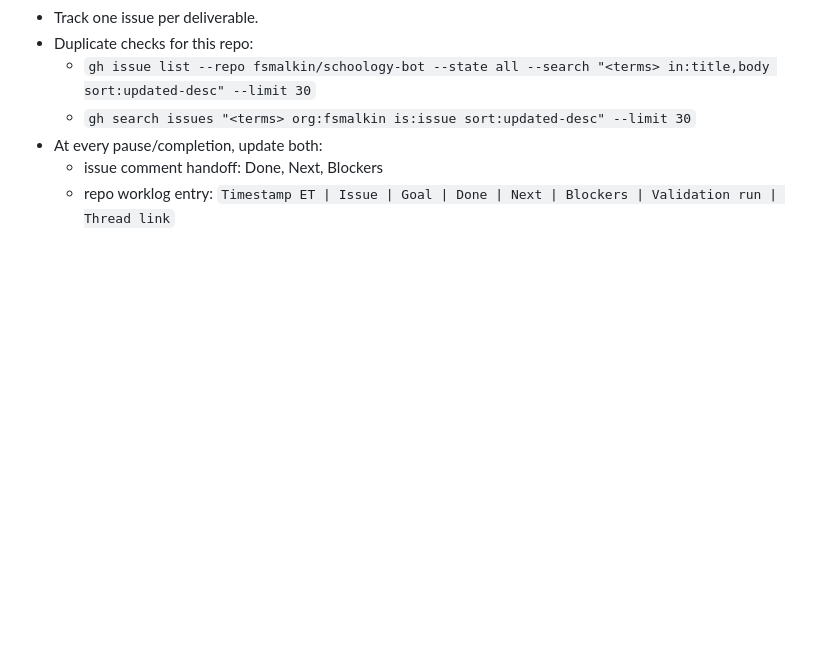
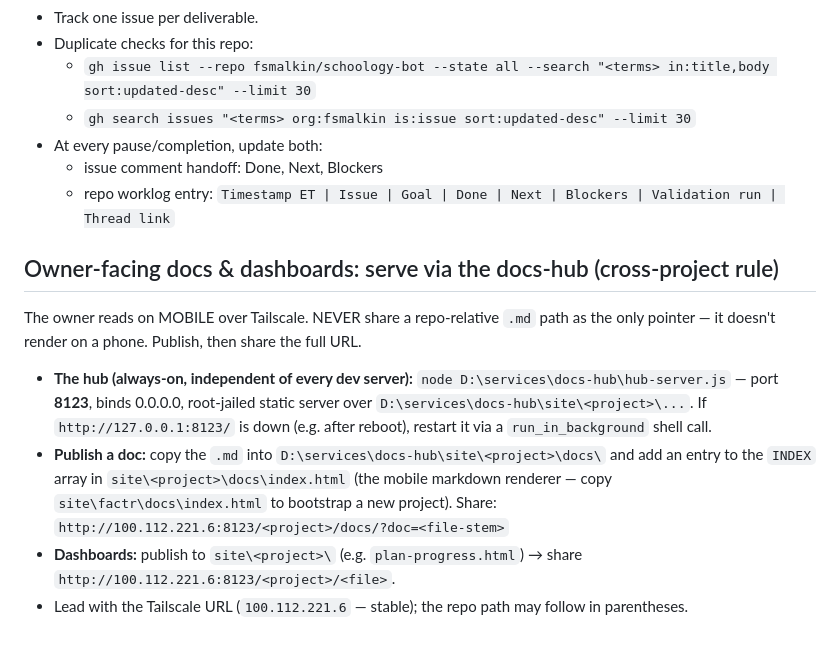
Before and after one commit to fsmalkin/schoology-bot, a Markdown page: AGENTS.md, the part around the change. GitHub-like rendering; blank space fills up the shorter version.

Commit message:
docs(agents): cross-project docs-hub rule — serve owner-facing docs/dashboards via http://100.112.221.6:8123 (never bare .md links)

```diff
--- a/AGENTS.md
+++ b/AGENTS.md
@@ -86,3 +86,18 @@ Codex owns Docker operations for this repo. Do not ask the user to restart servi
 - At every pause/completion, update both:
   - issue comment handoff: Done, Next, Blockers
   - repo worklog entry: `Timestamp ET | Issue | Goal | Done | Next | Blockers | Validation run | Thread link`
+
+
+## Owner-facing docs & dashboards: serve via the docs-hub (cross-project rule)
+The owner reads on MOBILE over Tailscale. NEVER share a repo-relative `.md` path as the
+only pointer — it doesn't render on a phone. Publish, then share the full URL.
+- **The hub (always-on, independent of every dev server):** `node D:\services\docs-hub\hub-server.js`
+  — port **8123**, binds 0.0.0.0, root-jailed static server over `D:\services\docs-hub\site\<project>\...`.
+  If `http://127.0.0.1:8123/` is down (e.g. after reboot), restart it via a `run_in_background` shell call.
+- **Publish a doc:** copy the `.md` into `D:\services\docs-hub\site\<project>\docs\` and add an entry to
+  the `INDEX` array in `site\<project>\docs\index.html` (the mobile markdown renderer — copy
+  `site\factr\docs\index.html` to bootstrap a new project). Share:
+  `http://100.112.221.6:8123/<project>/docs/?doc=<file-stem>`
+- **Dashboards:** publish to `site\<project>\` (e.g. `plan-progress.html`) → share
+  `http://100.112.221.6:8123/<project>/<file>`.
+- Lead with the Tailscale URL (`100.112.221.6` — stable); the repo path may follow in parentheses.
```
